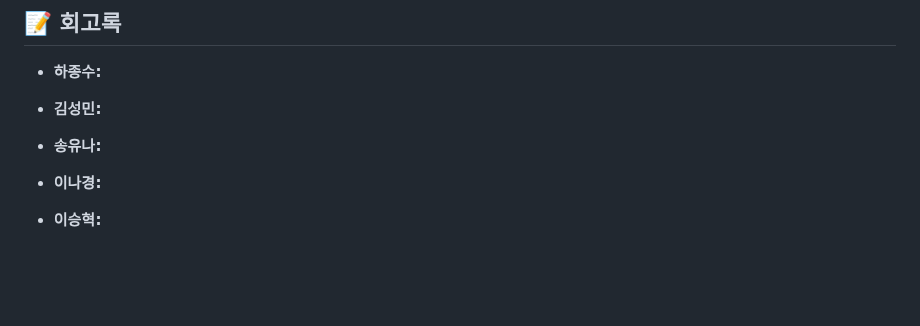
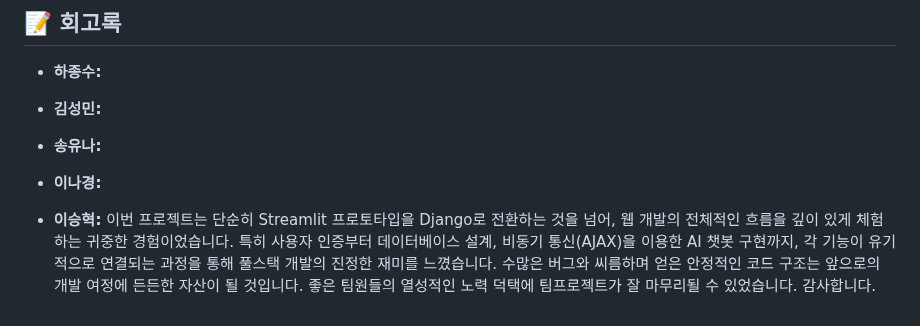
Before and after one commit to NK991118/SKN14-4th-5Team, a Markdown page: README.md, the part around the change. Rendered like a GitHub page; blank space fills up the shorter version.

```diff
--- a/README.md
+++ b/README.md
@@ -207,4 +207,4 @@ python manage.py runserver
 
 *   **이나경:**
 
-*   **이승혁:**
+*   **이승혁:** 이번 프로젝트는 단순히 Streamlit 프로토타입을 Django로 전환하는 것을 넘어, 웹 개발의 전체적인 흐름을 깊이 있게 체험하는 귀중한 경험이었습니다. 특히 사용자 인증부터 데이터베이스 설계, 비동기 통신(AJAX)을 이용한 AI 챗봇 구현까지, 각 기능이 유기적으로 연결되는 과정을 통해 풀스택 개발의 진정한 재미를 느꼈습니다. 수많은 버그와 씨름하며 얻은 안정적인 코드 구조는 앞으로의 개발 여정에 든든한 자산이 될 것입니다. 좋은 팀원들의 열성적인 노력 덕택에 팀프로젝트가 잘 마무리될 수 있었습니다. 감사합니다.
```
